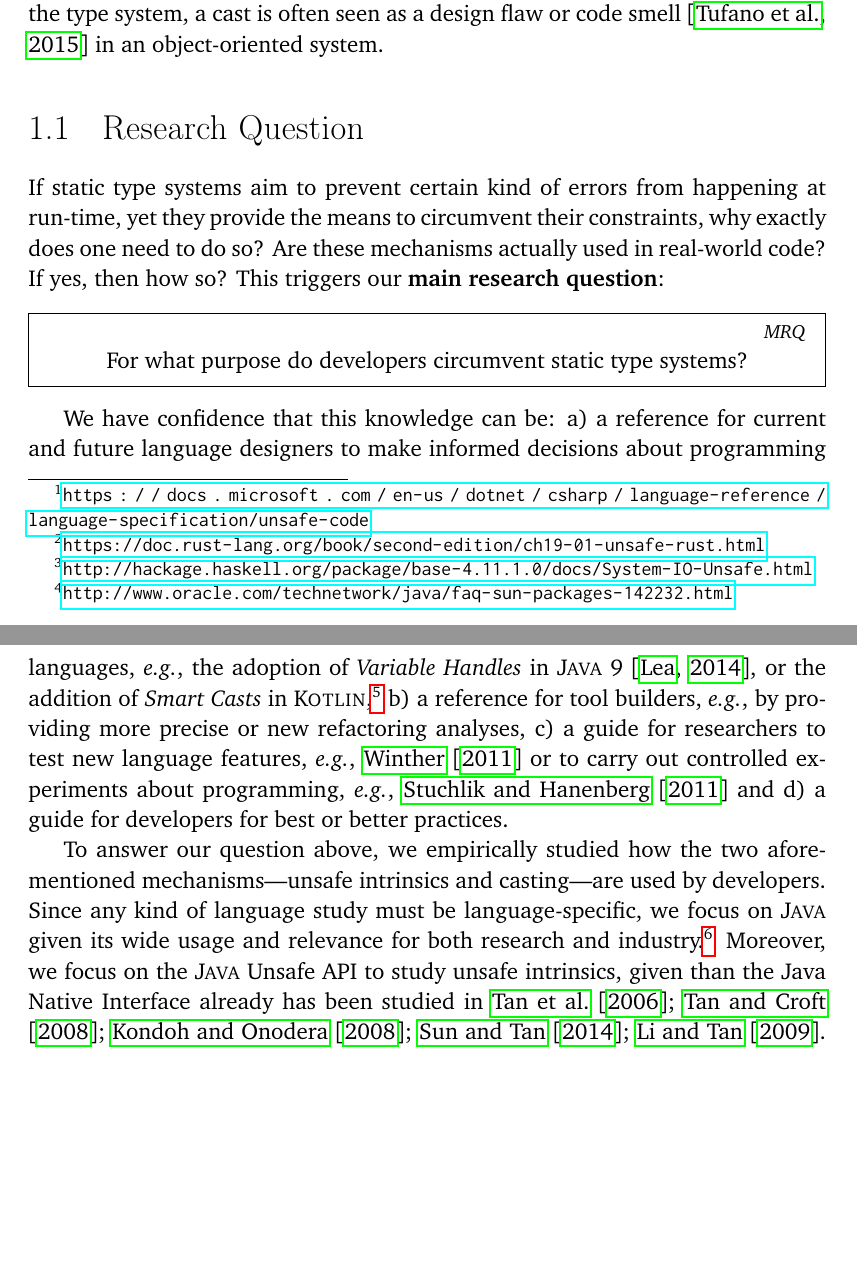
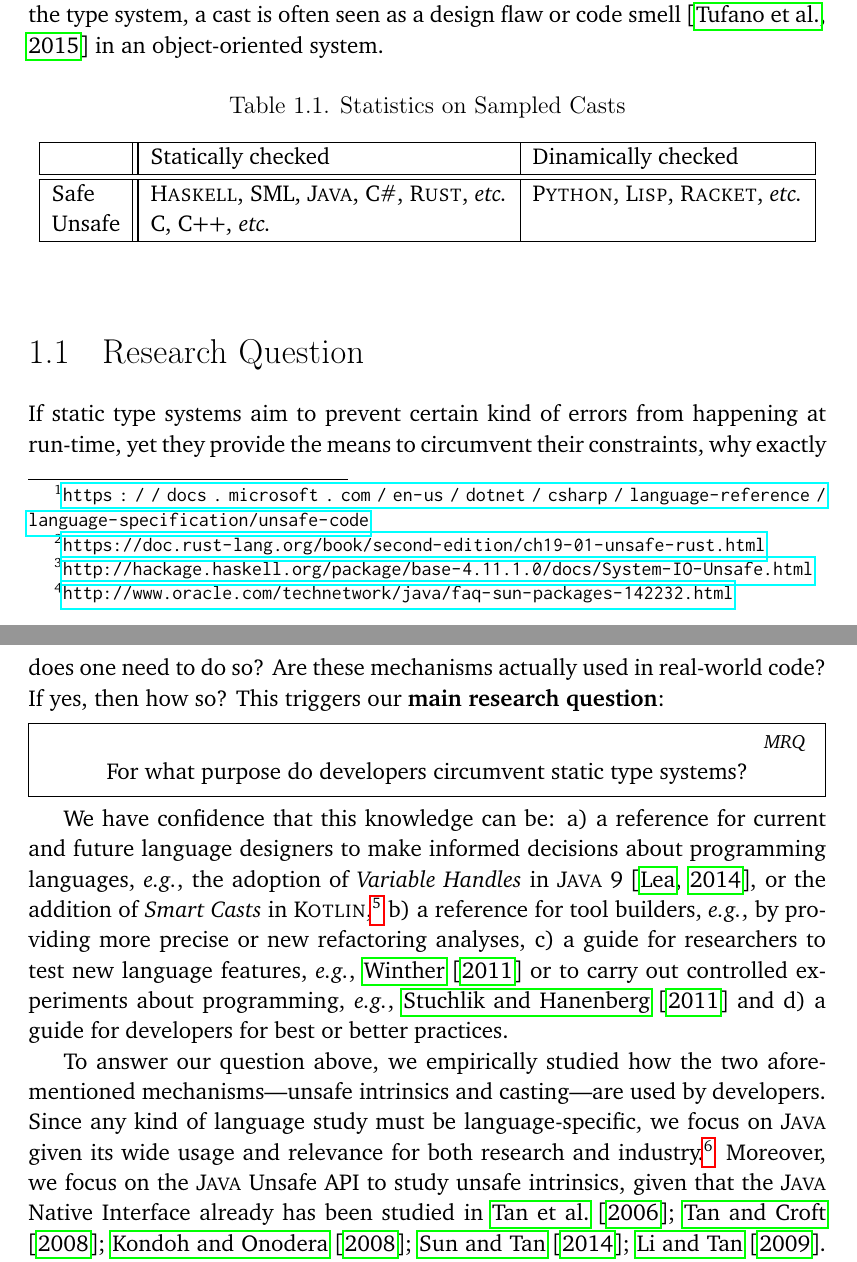
Before and after one commit to acuarica/phd-thesis, a LaTeX thesis (phd-thesis.tex, which reads cha-introduction.tex, chapters/casts/table-casts-langs.tex, prelude.tex): two parts of pages 24 and 25 of 194, joined at a grey line, cut so that both start at the same text, the shorter picture padded with empty space. Compiled offline with pdfLaTeX.

Commit message:
Languages table.

```diff
--- a/cha-introduction.tex
+++ b/cha-introduction.tex
@@ -64,6 +64,8 @@ Being a escape-hatch to the type system,
 a cast is often seen as a design flaw or code smell~\citep{tufanoWhenWhyYour2015} in an object-oriented system.
 
 
+\input{chapters/casts/table-casts-langs.tex}
+
 \section{Research Question}
 
 If static type systems aim to prevent certain kind of errors from happening at run-time,
@@ -98,6 +100,6 @@ we focus on \java{} given its wide usage and relevance for both
 research and industry.%
 \footnote{\url{https://www.tiobe.com/tiobe-index/}}
 Moreover, we focus on the \java{} Unsafe API to study unsafe intrinsics,
-given than the Java Native Interface already has been studied
+given that the \java{} Native Interface already has been studied
 in~\cite{tanSafeJavaNative2006,tanEmpiricalSecurityStudy2008,kondohFindingBugsJava2008,sunNativeGuardProtectingAndroid2014,liFindingBugsExceptional2009}.
 Similarly, although casting uses run-time type information like
--- /dev/null
+++ b/chapters/casts/table-casts-langs.tex
@@ -0,0 +1,13 @@
+\begin{table*}[ht]
+\centering
+\caption{Statistics on Sampled Casts}
+\label{table:casts:langs}
+\begin{tabular}{|l||l|l|}
+    \hline
+            & Statically checked    & Dinamically checked \\
+    \hline\hline
+    Safe    & \haskell{}, \ml{}, \java{}, \csharp{}, \rust{}, \etc{} & \python{}, \lisp{}, \racket{}, \etc{} \\
+    Unsafe  & \cc{}, \cpp{}, \etc{} & \\
+    \hline
+\end{tabular}
+\end{table*}
--- a/prelude.tex
+++ b/prelude.tex
@@ -47,6 +47,7 @@
 \newcommand{\ml}{\lang{SML}}
 \newcommand{\sql}{\lang{SQL}}
 \newcommand{\python}{\lang{Python}}
+\newcommand{\lisp}{\lang{Lisp}}
 
 \newcommand{\api}{API}
 \newcommand{\asm}{ASM}
```
Also changed, not shown: cha-introduction.tex (2 more changed lines).
